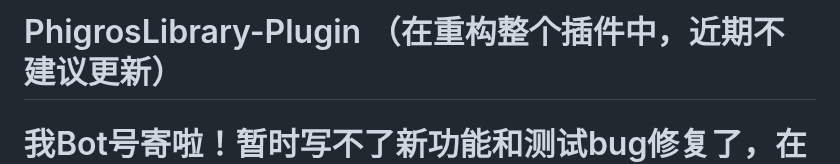
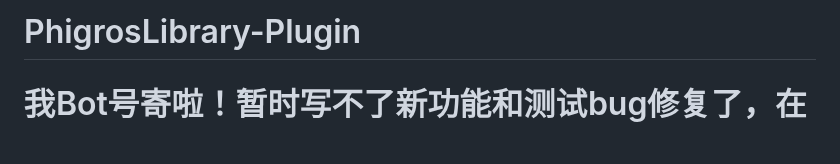
Before and after one commit to Walkersifolia/PhigrosLibrary-plugin, a Markdown page: README.md, the part around the change. Rendered like a GitHub page; blank space fills up the shorter version.

```diff
--- a/README.md
+++ b/README.md
@@ -1,4 +1,4 @@
-# PhigrosLibrary-Plugin （在重构整个插件中，近期不建议更新）
+# PhigrosLibrary-Plugin
 # 我Bot号寄啦！暂时写不了新功能和测试bug修复了，在养新的了（已经是第五个了）
 ## 下了会报错，由于我调用的puppeteer模块喵崽并不自带，但是我又不常用喵崽，所以目前还在试图重写两个崽都能用的代码（直接把puppeteer塞插件里）
 ## 推荐移步[Catrong](https://github.com/catrong)的[phi-plugin](https://github.com/catrong/phi-plugin)项目，由于我是初学者所以写的并不是很好，功能也不是很多（逃
```
